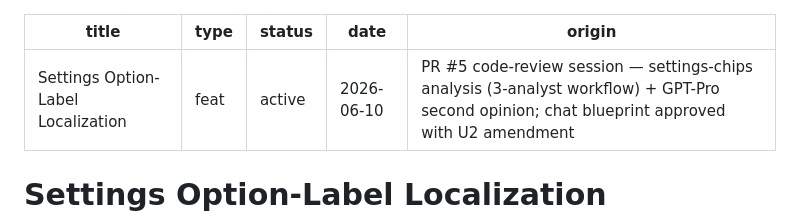
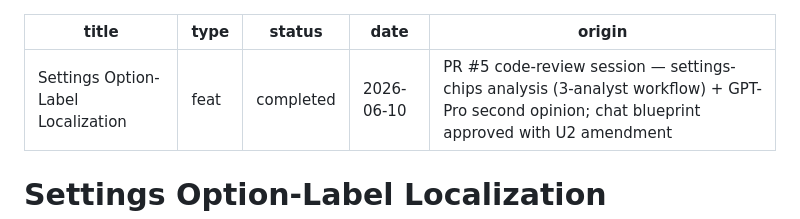
Before and after one commit to pro-vi/iching, a Markdown page: docs/plans/2026-06-10-001-feat-settings-option-label-localization-plan.md, the part around the change. GitHub-like rendering.

Commit message:
docs(plans): mark settings option-label plan completed

```diff
--- a/docs/plans/2026-06-10-001-feat-settings-option-label-localization-plan.md
+++ b/docs/plans/2026-06-10-001-feat-settings-option-label-localization-plan.md
@@ -1,7 +1,7 @@
 ---
 title: Settings Option-Label Localization
 type: feat
-status: active
+status: completed
 date: 2026-06-10
 origin: PR #5 code-review session — settings-chips analysis (3-analyst workflow) + GPT-Pro second opinion; chat blueprint approved with U2 amendment
 ---
```
